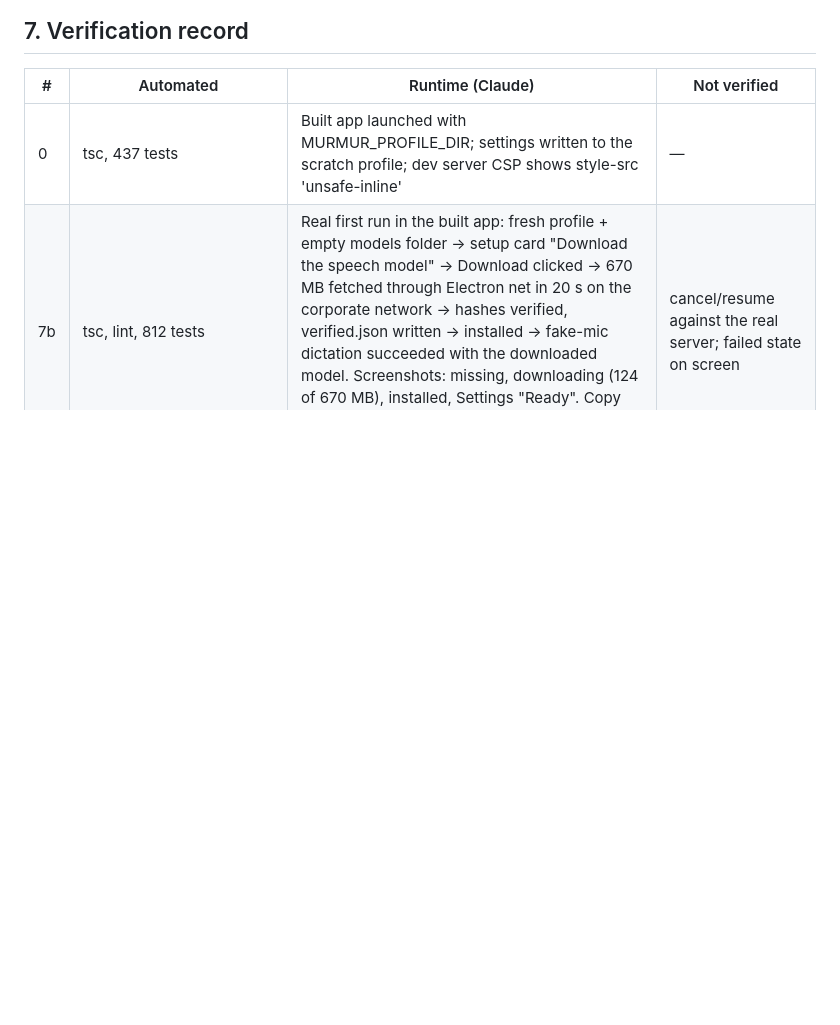
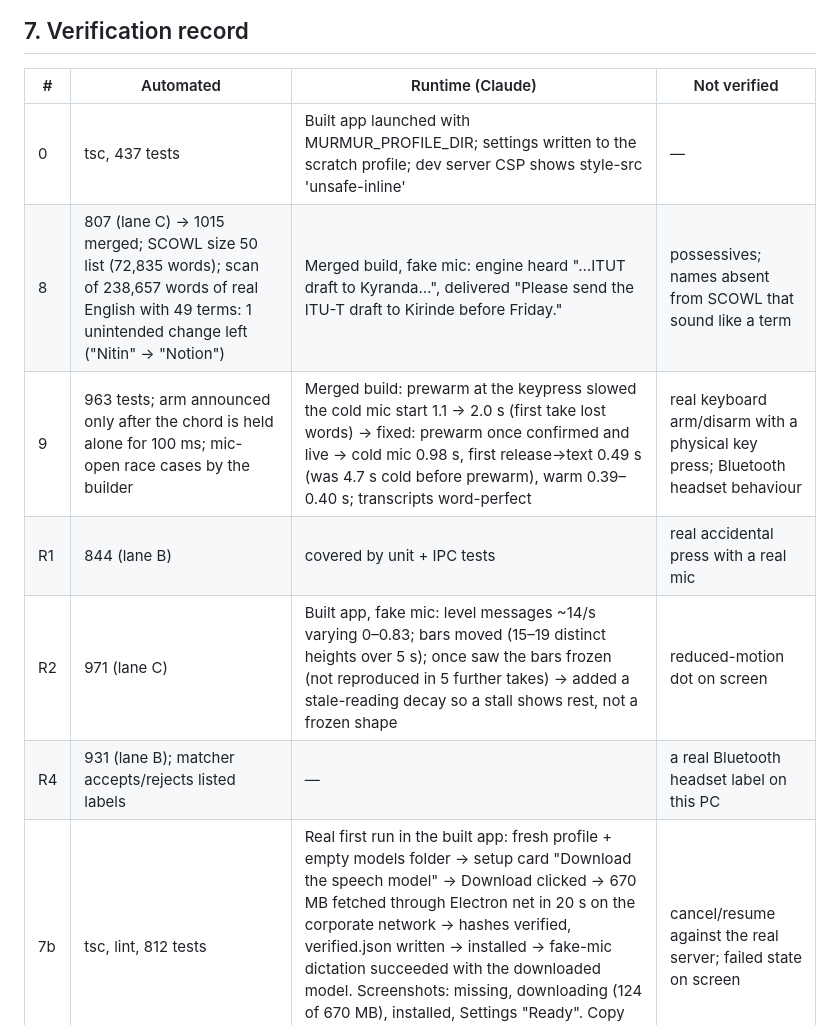
Before and after one commit to banuca/vocette, a Markdown page: docs/launch-plan.md, the part around one of its changes. Rendered like a GitHub page; blank space fills up the shorter version.

```diff
--- a/docs/launch-plan.md
+++ b/docs/launch-plan.md
@@ -122,6 +122,11 @@ still-pending feature-1 vocabulary steps 2–6 from `operating-plan.md` §6.
 | # | Automated | Runtime (Claude) | Not verified |
 |---|---|---|---|
 | 0 | tsc, 437 tests | Built app launched with MURMUR_PROFILE_DIR; settings written to the scratch profile; dev server CSP shows style-src 'unsafe-inline' | — |
+| 8 | 807 (lane C) → 1015 merged; SCOWL size 50 list (72,835 words); scan of 238,657 words of real English with 49 terms: 1 unintended change left ("Nitin" → "Notion") | Merged build, fake mic: engine heard "…ITUT draft to Kyranda…", delivered "Please send the ITU-T draft to Kirinde before Friday." | possessives; names absent from SCOWL that sound like a term |
+| 9 | 963 tests; arm announced only after the chord is held alone for 100 ms; mic-open race cases by the builder | Merged build: prewarm at the keypress slowed the cold mic start 1.1 → 2.0 s (first take lost words) → fixed: prewarm once confirmed and live → cold mic 0.98 s, first release→text 0.49 s (was 4.7 s cold before prewarm), warm 0.39–0.40 s; transcripts word-perfect | real keyboard arm/disarm with a physical key press; Bluetooth headset behaviour |
+| R1 | 844 (lane B) | covered by unit + IPC tests | real accidental press with a real mic |
+| R2 | 971 (lane C) | Built app, fake mic: level messages ~14/s varying 0–0.83; bars moved (15–19 distinct heights over 5 s); once saw the bars frozen (not reproduced in 5 further takes) → added a stale-reading decay so a stall shows rest, not a frozen shape | reduced-motion dot on screen |
+| R4 | 931 (lane B); matcher accepts/rejects listed labels | — | a real Bluetooth headset label on this PC |
 | 7b | tsc, lint, 812 tests | Real first run in the built app: fresh profile + empty models folder → setup card "Download the speech model" → Download clicked → 670 MB fetched through Electron net in 20 s on the corporate network → hashes verified, verified.json written → installed → fake-mic dictation succeeded with the downloaded model. Screenshots: missing, downloading (124 of 670 MB), installed, Settings "Ready". Copy fixes after review: reason "Download the speech model first."; sidebar "Not set up yet". | cancel/resume against the real server; failed state on screen |
 | 4 | 671 tests (lane B) → 857 after merge; paste now waits up to 1.5 s for Ctrl/Shift/Alt/Win release (GetAsyncKeyState) | pending: idle-gated real-keystroke test in its own test window (hold Ctrl+Shift, paste, sentinel clipboard restored, Alt+Shift+V) against frozen worktree e2e-clipboard | image/rich clipboard round trip |
 | 5 | 832 (lane B) → 889 after merge; fetch counts asserted per case; retry now always clipboard-only (window/tray Retry would have pasted into Murmur itself) | — | a real 429/5xx from a provider |
```
Also changed, not shown: other parts of docs/launch-plan.md (+8 -8 lines).
